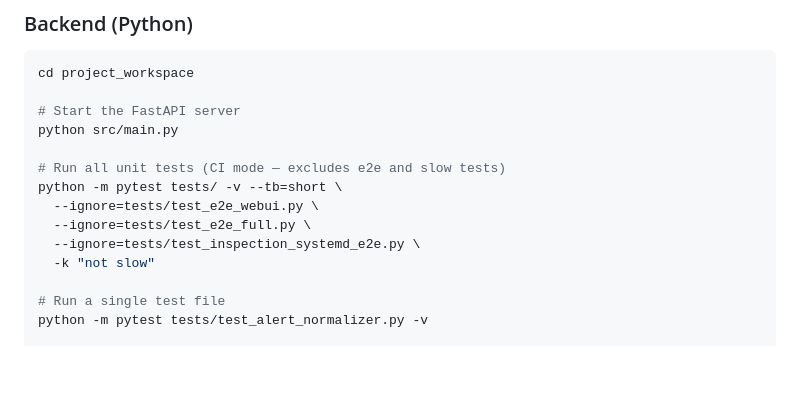
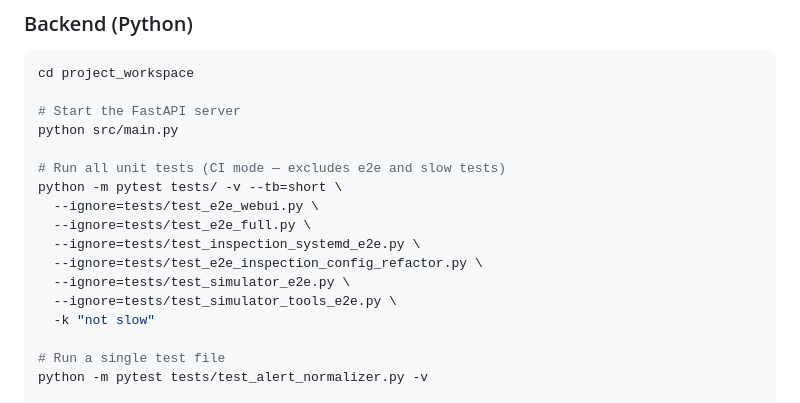
Before and after one commit to yangyang198354-haha/NetworkAgentDemo, a Markdown page: CLAUDE.md, the part around the change. Rendered like a GitHub page; blank space fills up the shorter version.

Commit message:
docs: sync CLAUDE.md test command with CI excludes
Co-Authored-By: Claude Code <noreply@anthropic.com>

```diff
--- a/CLAUDE.md
+++ b/CLAUDE.md
@@ -25,6 +25,9 @@ python -m pytest tests/ -v --tb=short \
   --ignore=tests/test_e2e_webui.py \
   --ignore=tests/test_e2e_full.py \
   --ignore=tests/test_inspection_systemd_e2e.py \
+  --ignore=tests/test_e2e_inspection_config_refactor.py \
+  --ignore=tests/test_simulator_e2e.py \
+  --ignore=tests/test_simulator_tools_e2e.py \
   -k "not slow"
 
 # Run a single test file
```
